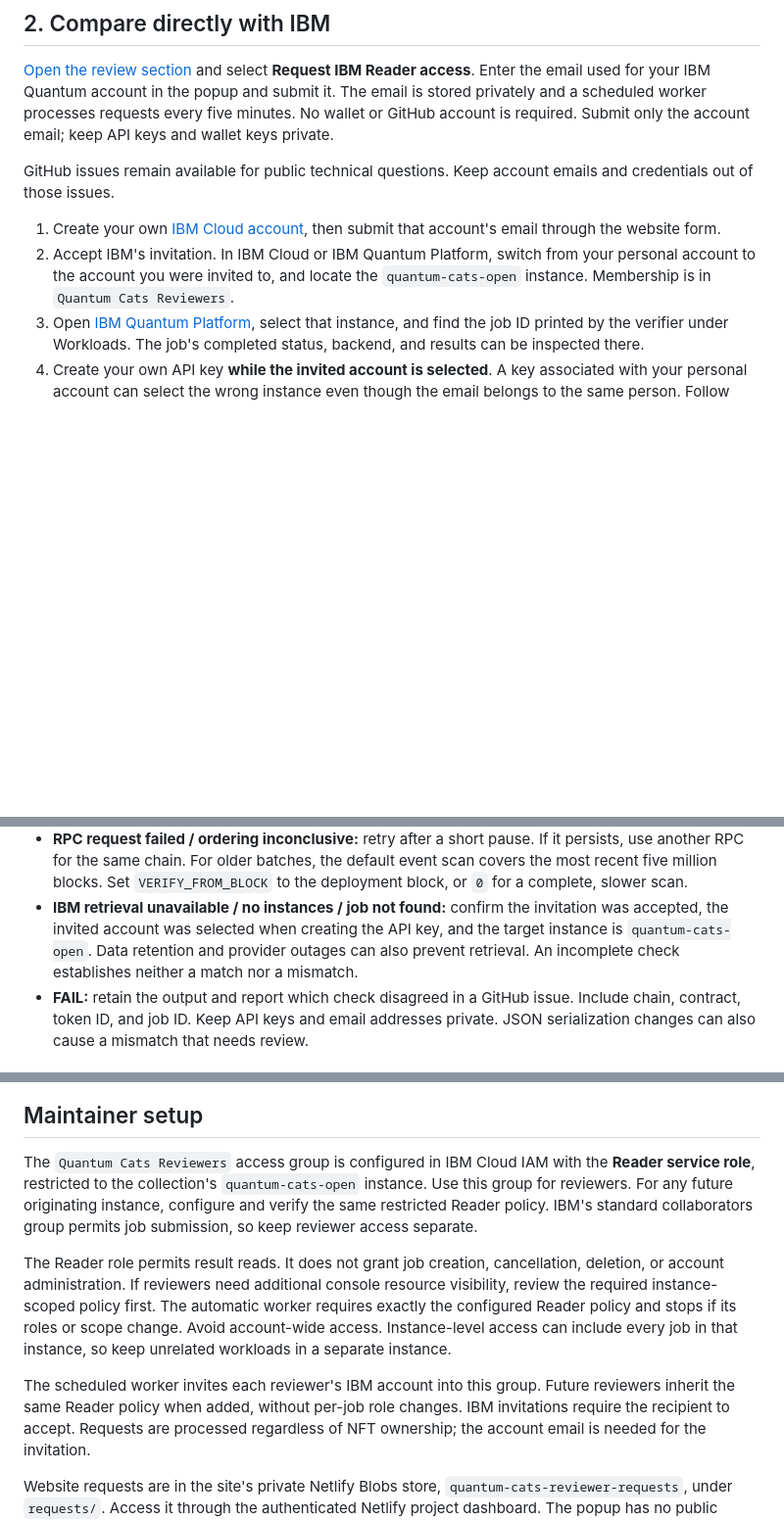
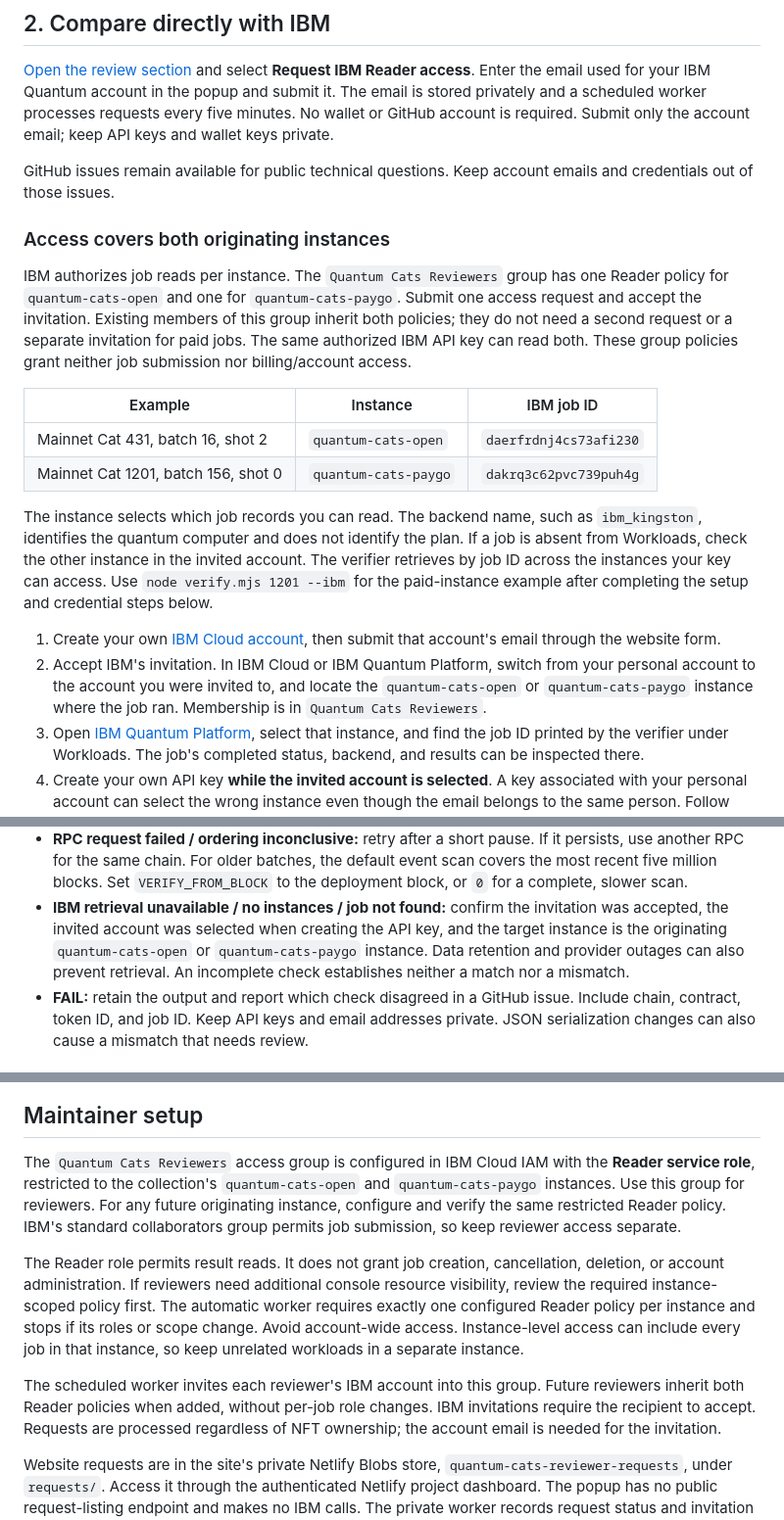
Before and after one commit to quantumcoinputer/quantum-cats, a Markdown page: REVIEWING.md, 3 parts joined by grey strips. Shown at 98% size. Drawn GitHub-style; blank space fills up the shorter version.

Commit message:
Clarify reviewer access to Open and paid IBM instances

```diff
--- a/REVIEWING.md
+++ b/REVIEWING.md
@@ -87,11 +87,33 @@ the account email; keep API keys and wallet keys private.
 GitHub issues remain available for public technical questions. Keep account
 emails and credentials out of those issues.
 
+### Access covers both originating instances
+
+IBM authorizes job reads per instance. The `Quantum Cats Reviewers` group has
+one Reader policy for `quantum-cats-open` and one for `quantum-cats-paygo`.
+Submit one access request and accept the invitation. Existing members of this
+group inherit both policies; they do not need a second request or a separate
+invitation for paid jobs. The same authorized IBM API key can read both.
+These group policies grant neither job submission nor billing/account access.
+
+| Example | Instance | IBM job ID |
+| --- | --- | --- |
+| Mainnet Cat 431, batch 16, shot 2 | `quantum-cats-open` | `daerfrdnj4cs73afi230` |
+| Mainnet Cat 1201, batch 156, shot 0 | `quantum-cats-paygo` | `dakrq3c62pvc739puh4g` |
+
+The instance selects which job records you can read. The backend name, such as
+`ibm_kingston`, identifies the quantum computer and does not identify the plan.
+If a job is absent from Workloads, check the other instance in the invited
+account. The verifier retrieves by job ID across the instances your key can
+access. Use `node verify.mjs 1201 --ibm` for the paid-instance example after
+completing the setup and credential steps below.
+
 1. Create your own [IBM Cloud account](https://cloud.ibm.com/registration), then
    submit that account's email through the website form.
 2. Accept IBM's invitation. In IBM Cloud or IBM Quantum Platform, switch from
    your personal account to the account you were invited to, and locate the
-   `quantum-cats-open` instance. Membership is in `Quantum Cats Reviewers`.
+   `quantum-cats-open` or `quantum-cats-paygo` instance where the job ran.
+   Membership is in `Quantum Cats Reviewers`.
 3. Open [IBM Quantum Platform](https://quantum.cloud.ibm.com/), select that
    instance, and find the job ID printed by the verifier under Workloads. The
    job's completed status, backend, and results can be inspected there.
@@ -150,7 +172,8 @@ hardware provider; this workflow does not produce an IBM digital signature.
   `VERIFY_FROM_BLOCK` to the deployment block, or `0` for a complete, slower scan.
 - **IBM retrieval unavailable / no instances / job not found:** confirm the
   invitation was accepted, the invited account was selected when creating the
-  API key, and the target instance is `quantum-cats-open`. Data retention and
+  API key, and the target instance is the originating `quantum-cats-open` or
+  `quantum-cats-paygo` instance. Data retention and
   provider outages can also prevent retrieval. An incomplete check establishes
   neither a match nor a mismatch.
 - **FAIL:** retain the output and report which check disagreed in a GitHub issue.
@@ -189,20 +212,20 @@ Sources: [IBM public-access scope](https://cloud.ibm.com/docs/account?topic=acco
 
 The `Quantum Cats Reviewers` access group is configured in IBM Cloud IAM with
 the **Reader service role**, restricted to the collection's `quantum-cats-open`
-instance. Use this group for reviewers. For any future originating instance,
-configure and verify the same restricted Reader policy. IBM's standard
+and `quantum-cats-paygo` instances. Use this group for reviewers. For any future
+originating instance, configure and verify the same restricted Reader policy. IBM's standard
 collaborators group permits job submission, so keep reviewer access separate.
 
 The Reader role permits result reads. It does not grant job creation,
 cancellation, deletion, or account administration. If reviewers need additional
 console resource visibility, review the required instance-scoped policy first.
-The automatic worker requires exactly the configured Reader policy and stops if
-its roles or scope change. Avoid account-wide access.
+The automatic worker requires exactly one configured Reader policy per instance
+and stops if its roles or scope change. Avoid account-wide access.
 Instance-level access can include every job in that instance, so keep unrelated
 workloads in a separate instance.
 
 The scheduled worker invites each reviewer's IBM account into this group. Future reviewers
-inherit the same Reader policy when added, without per-job role changes. IBM
+inherit both Reader policies when added, without per-job role changes. IBM
 invitations require the recipient to accept. Requests are processed regardless of
 NFT ownership; the account email is needed for the invitation.
 
```
